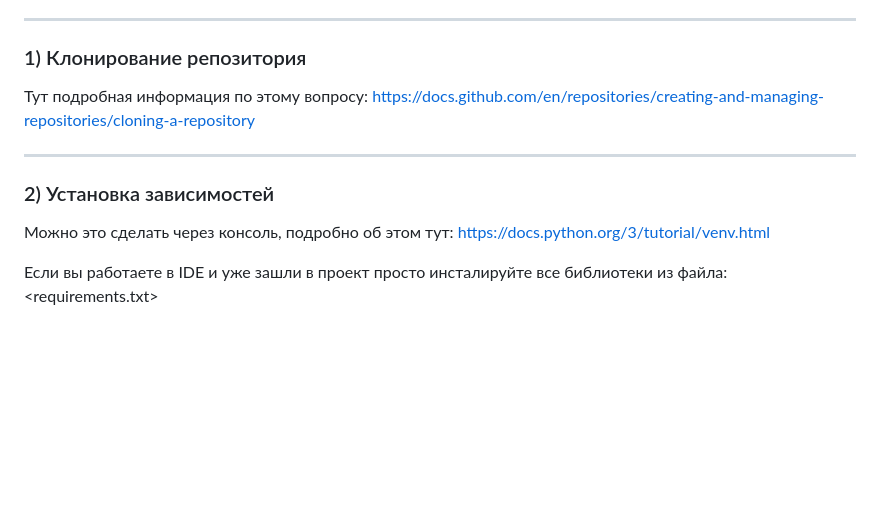
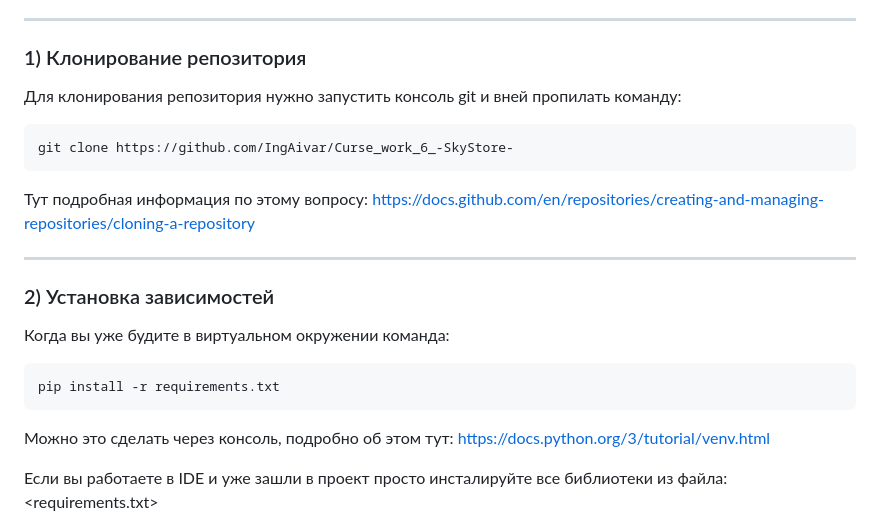
Before and after one commit to IngAivar/SkyStore, a Markdown page: README.md, the part around the change printed below. GitHub-like rendering; blank space fills up the shorter version.

````diff
--- a/README.md
+++ b/README.md
@@ -14,9 +14,18 @@ ___
 ___
 ### 1) Клонирование репозитория
 
+Для клонирования репозитория нужно запустить консоль git и вней пропилать команду:
+```
+git clone https://github.com/IngAivar/Curse_work_6_-SkyStore-
+```
 Тут подробная информация по этому вопросу: https://docs.github.com/en/repositories/creating-and-managing-repositories/cloning-a-repository
 ___
 ### 2) Установка зависимостей
+
+Когда вы уже будите в виртуальном окружении команда:
+```
+pip install -r requirements.txt
+```
 
 Можно это сделать через консоль, подробно об этом тут: https://docs.python.org/3/tutorial/venv.html
 
````
Also changed, not shown: other parts of README.md (+5 -0 lines).
